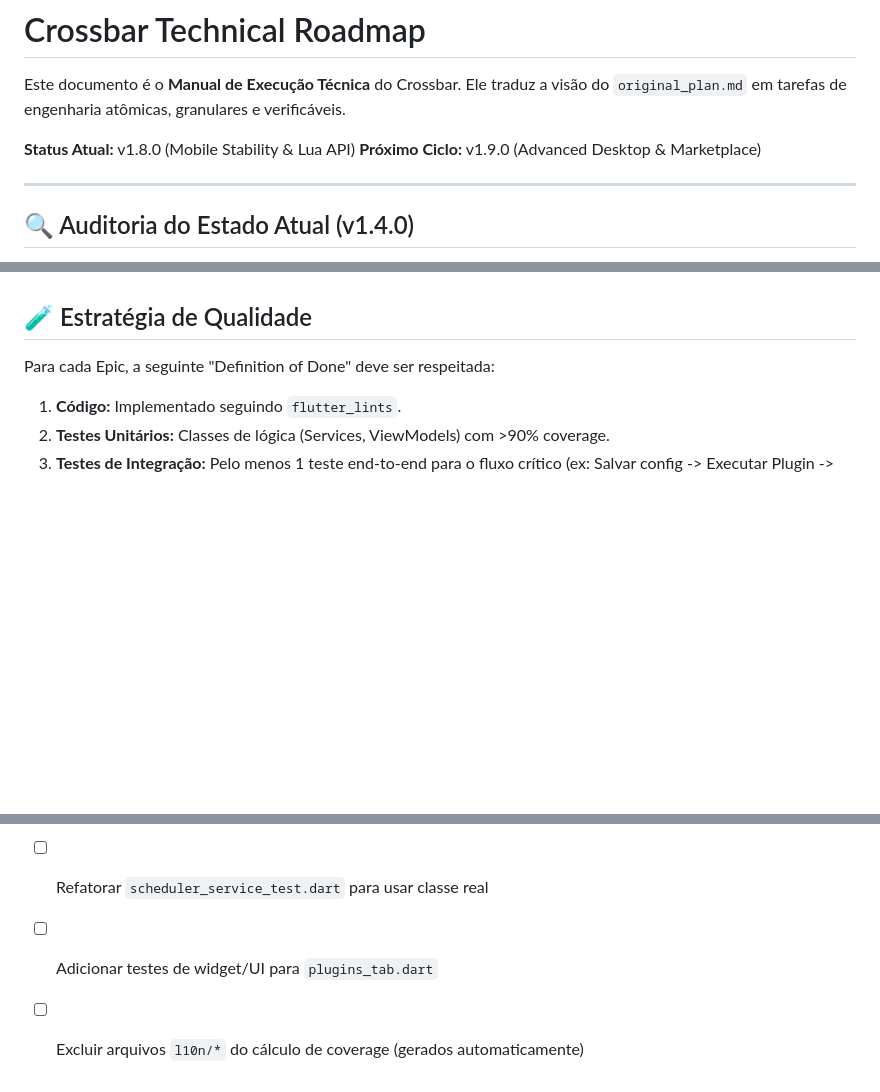
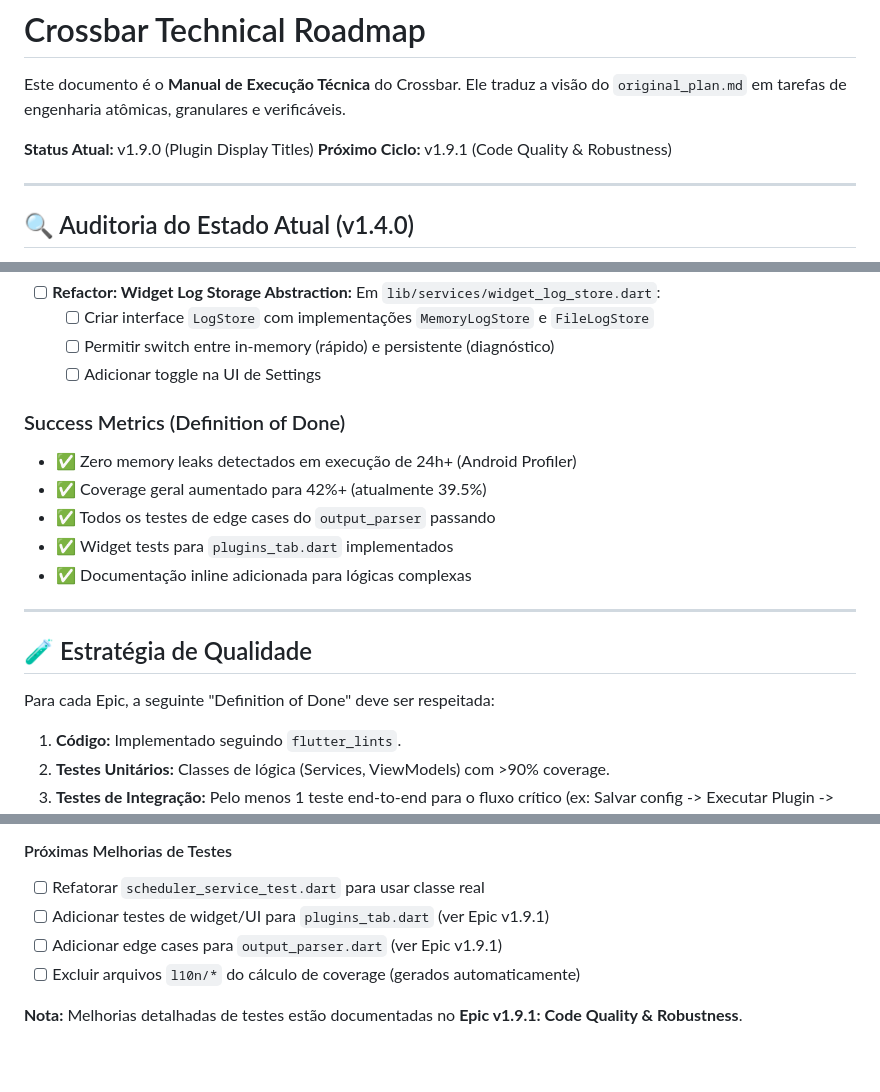
Before and after one commit to verseles/crossbar, a Markdown page: ROADMAP.md, 3 parts joined by grey strips. Drawn GitHub-style; blank space fills up the shorter version.

```diff
--- a/ROADMAP.md
+++ b/ROADMAP.md
@@ -2,8 +2,8 @@
 
 Este documento é o **Manual de Execução Técnica** do Crossbar. Ele traduz a visão do `original_plan.md` em tarefas de engenharia atômicas, granulares e verificáveis.
 
-**Status Atual:** v1.8.0 (Mobile Stability & Lua API)
-**Próximo Ciclo:** v1.9.0 (Advanced Desktop & Marketplace)
+**Status Atual:** v1.9.0 (Plugin Display Titles)
+**Próximo Ciclo:** v1.9.1 (Code Quality & Robustness)
 
 ---
 
@@ -168,3 +229,18 @@ Antes de avançar, reconhecemos o que existe e o que falta para atingir a promes
+- [ ] **Refactor: Widget Log Storage Abstraction:** Em `lib/services/widget_log_store.dart`:
+  - [ ] Criar interface `LogStore` com implementações `MemoryLogStore` e `FileLogStore`
+  - [ ] Permitir switch entre in-memory (rápido) e persistente (diagnóstico)
+  - [ ] Adicionar toggle na UI de Settings
+
+### Success Metrics (Definition of Done)
+
+- ✅ Zero memory leaks detectados em execução de 24h+ (Android Profiler)
+- ✅ Coverage geral aumentado para 42%+ (atualmente 39.5%)
+- ✅ Todos os testes de edge cases do `output_parser` passando
+- ✅ Widget tests para `plugins_tab.dart` implementados
+- ✅ Documentação inline adicionada para lógicas complexas
+
+---
+
 ## 🧪 Estratégia de Qualidade
 
 Para cada Epic, a seguinte "Definition of Done" deve ser respeitada:
@@ -204,5 +280,8 @@ Para cada Epic, a seguinte "Definition of Done" deve ser respeitada:
 #### Próximas Melhorias de Testes
 
 - [ ] Refatorar `scheduler_service_test.dart` para usar classe real
-- [ ] Adicionar testes de widget/UI para `plugins_tab.dart`
+- [ ] Adicionar testes de widget/UI para `plugins_tab.dart` (ver Epic v1.9.1)
+- [ ] Adicionar edge cases para `output_parser.dart` (ver Epic v1.9.1)
 - [ ] Excluir arquivos `l10n/*` do cálculo de coverage (gerados automaticamente)
+
+**Nota:** Melhorias detalhadas de testes estão documentadas no **Epic v1.9.1: Code Quality & Robustness**.
```
Also changed, not shown: other parts of ROADMAP.md (+61 -0 lines).
